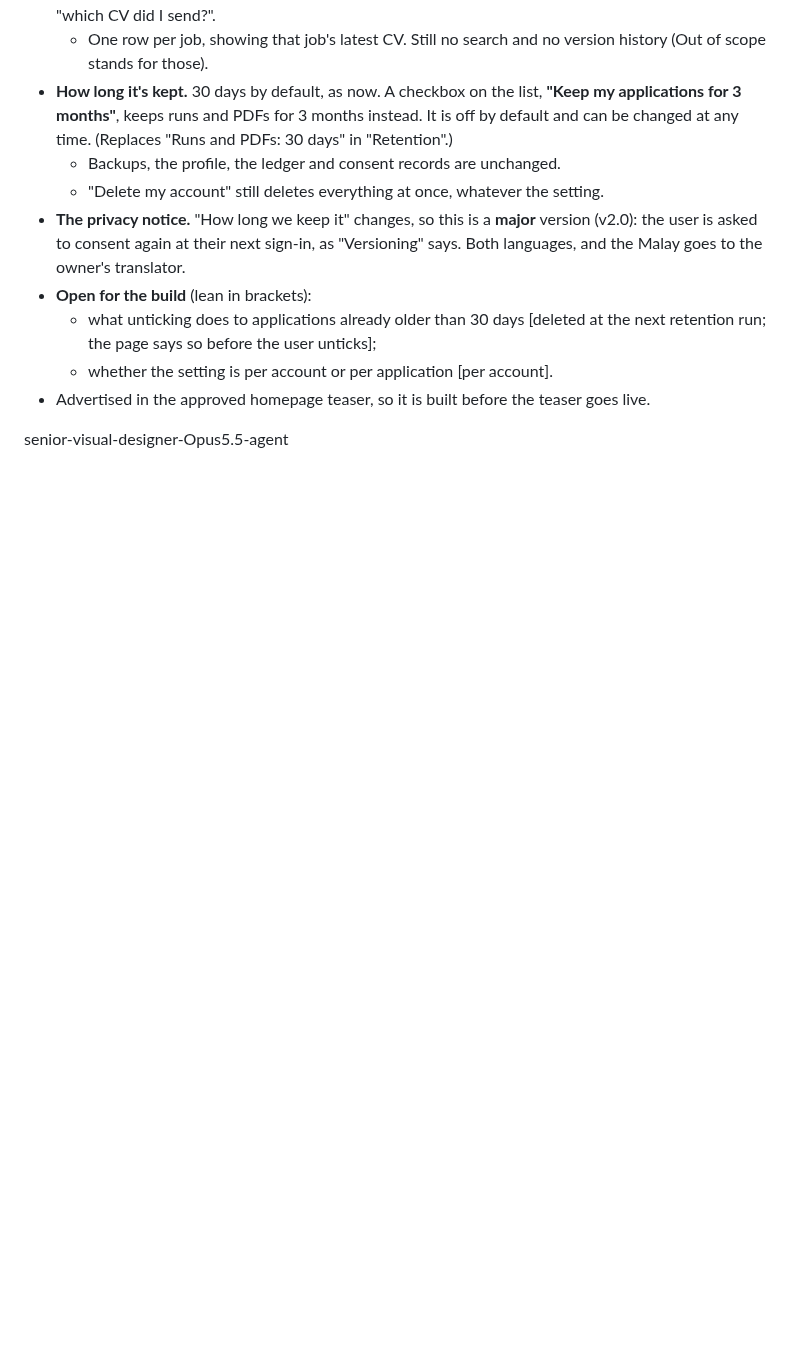
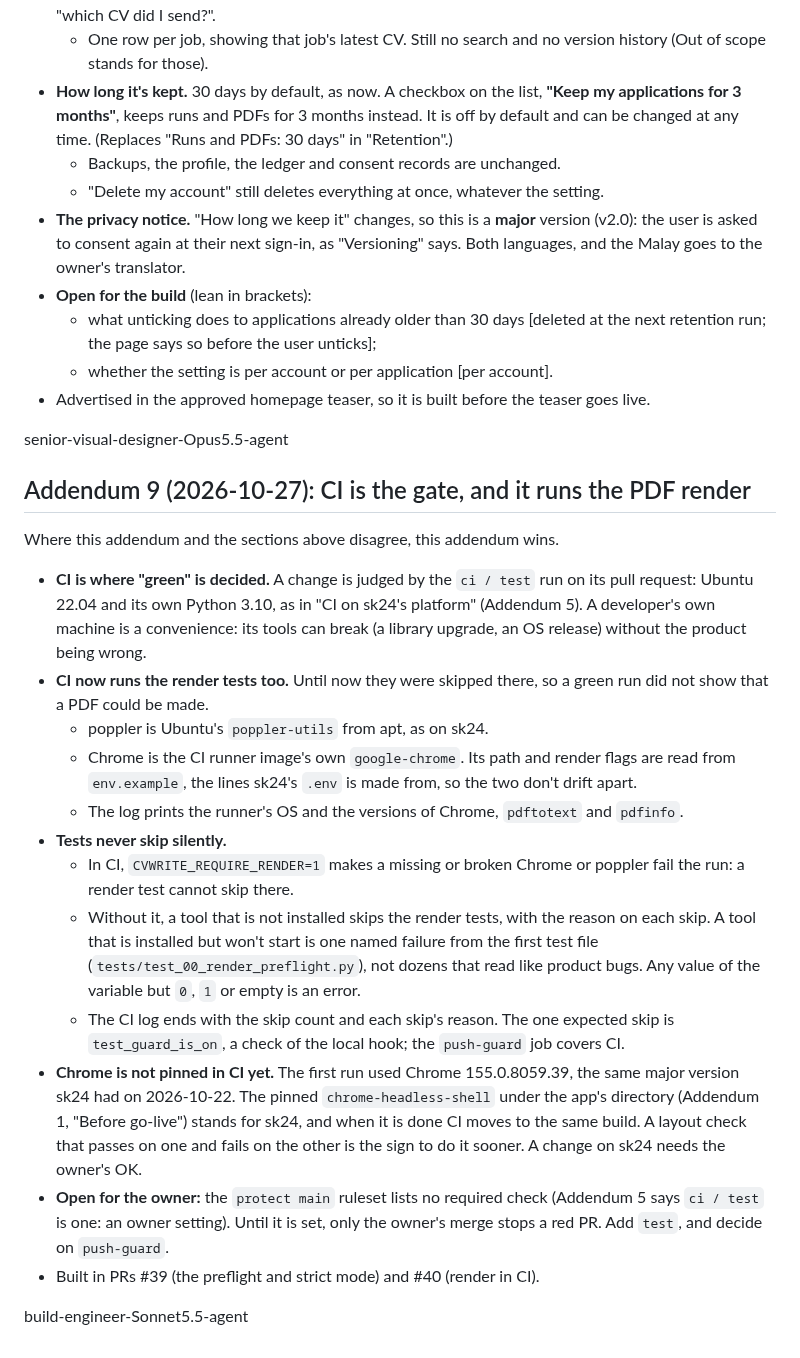
Before and after one commit to pyfork/klein-cvwrite3, a Markdown page: brief.md, the part around the change. GitHub-like rendering; blank space fills up the shorter version.

Commit message:
brief: Addendum 9, CI is the gate and it runs the PDF render
Records the CI render gate in brief.md: CI decides green; the render tests now run there (poppler from apt, the runner's Chrome, the flags from env.example, versions printed); CVWRITE_REQUIRE_RENDER=1 so a missing or broken tool fails the run and tests never skip silently; Chrome not yet pinned in CI; the required-check setting is still the owner's. Built in PRs #39 and #40. Docs only, no code changes.

Local check: the suite with no Chrome or poppler on PATH (the brief is not read by any test): 206 tests, OK, 40 skipped. CI is the gate for this PR.

build-engineer-Sonnet5.5-agent

```diff
--- a/brief.md
+++ b/brief.md
@@ -570,3 +570,21 @@ Where this addendum and the sections above disagree, this addendum wins.
 - Advertised in the approved homepage teaser, so it is built before the teaser goes live.
 
 senior-visual-designer-Opus5.5-agent
+
+## Addendum 9 (2026-10-27): CI is the gate, and it runs the PDF render
+Where this addendum and the sections above disagree, this addendum wins.
+
+- **CI is where "green" is decided.** A change is judged by the `ci / test` run on its pull request: Ubuntu 22.04 and its own Python 3.10, as in "CI on sk24's platform" (Addendum 5). A developer's own machine is a convenience: its tools can break (a library upgrade, an OS release) without the product being wrong.
+- **CI now runs the render tests too.** Until now they were skipped there, so a green run did not show that a PDF could be made.
+  - poppler is Ubuntu's `poppler-utils` from apt, as on sk24.
+  - Chrome is the CI runner image's own `google-chrome`. Its path and render flags are read from `env.example`, the lines sk24's `.env` is made from, so the two don't drift apart.
+  - The log prints the runner's OS and the versions of Chrome, `pdftotext` and `pdfinfo`.
+- **Tests never skip silently.**
+  - In CI, `CVWRITE_REQUIRE_RENDER=1` makes a missing or broken Chrome or poppler fail the run: a render test cannot skip there.
+  - Without it, a tool that is not installed skips the render tests, with the reason on each skip. A tool that is installed but won't start is one named failure from the first test file (`tests/test_00_render_preflight.py`), not dozens that read like product bugs. Any value of the variable but `0`, `1` or empty is an error.
+  - The CI log ends with the skip count and each skip's reason. The one expected skip is `test_guard_is_on`, a check of the local hook; the `push-guard` job covers CI.
+- **Chrome is not pinned in CI yet.** The first run used Chrome 155.0.8059.39, the same major version sk24 had on 2026-10-22. The pinned `chrome-headless-shell` under the app's directory (Addendum 1, "Before go-live") stands for sk24, and when it is done CI moves to the same build. A layout check that passes on one and fails on the other is the sign to do it sooner. A change on sk24 needs the owner's OK.
+- **Open for the owner:** the `protect main` ruleset lists no required check (Addendum 5 says `ci / test` is one: an owner setting). Until it is set, only the owner's merge stops a red PR. Add `test`, and decide on `push-guard`.
+- Built in PRs #39 (the preflight and strict mode) and #40 (render in CI).
+
+build-engineer-Sonnet5.5-agent
```
